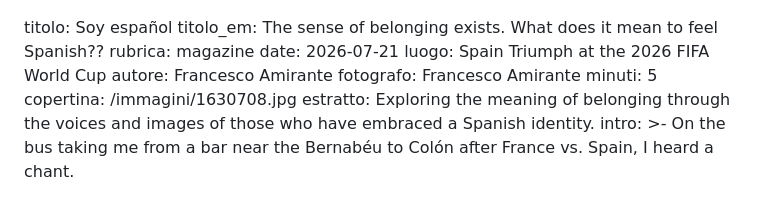
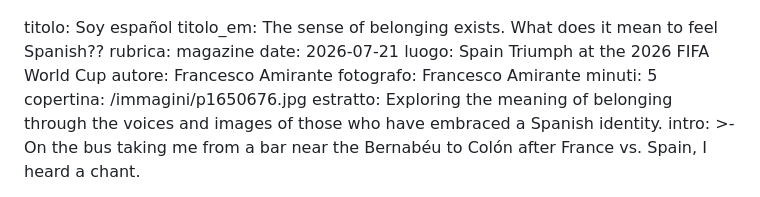
Before and after one commit to fraamira/amira-magazine, a Markdown page: _articoli/soy-español.md, the part around the change. Rendered like a GitHub page.

Commit message:
Update Articolo “soy-español”

```diff
--- a/_articoli/soy-español.md
+++ b/_articoli/soy-español.md
@@ -7,7 +7,7 @@ luogo: Spain Triumph at the 2026 FIFA World Cup
 autore: Francesco Amirante
 fotografo: Francesco Amirante
 minuti: 5
-copertina: /immagini/1630708.jpg
+copertina: /immagini/p1650676.jpg
 estratto: Exploring the meaning of belonging through the voices and images of
   those who have embraced a Spanish identity.
 intro: >-
```
